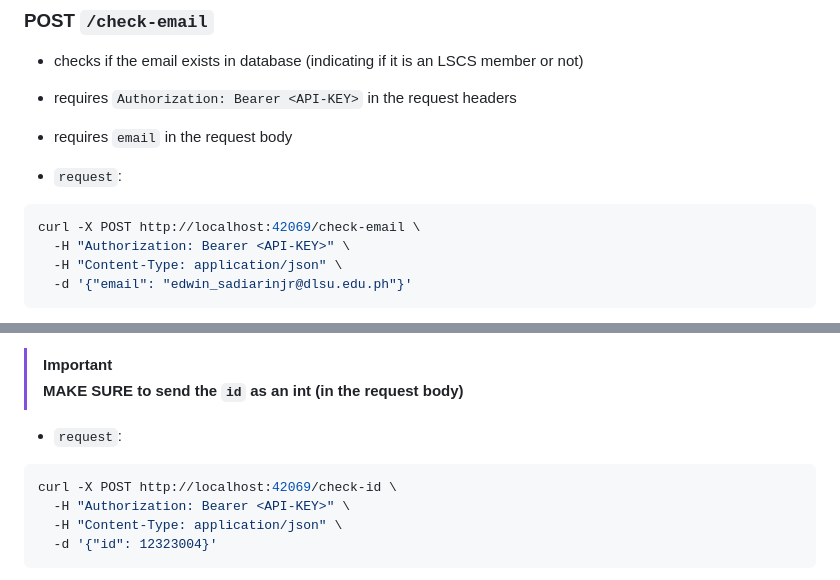
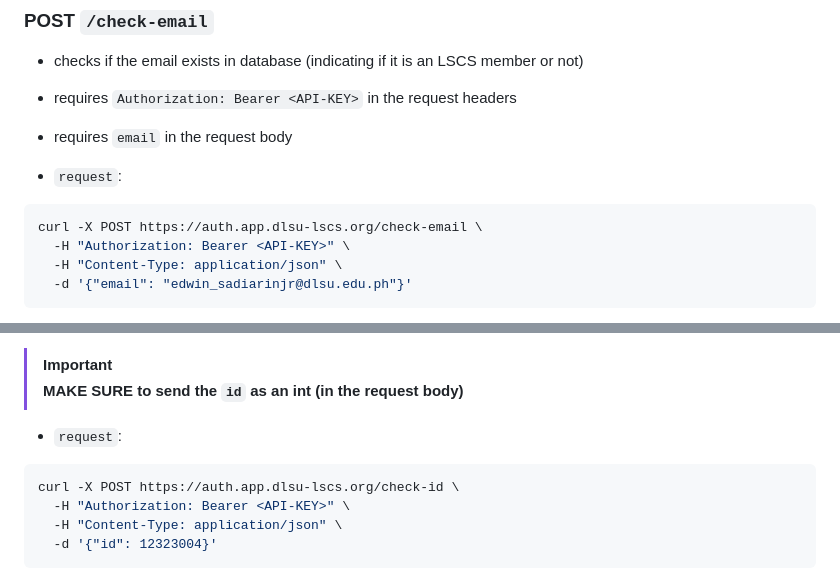
Before and after one commit to dlsu-lscs/lscs-core-api, a Markdown page: README.md, 2 parts joined by grey strips. Drawn GitHub-style.

````diff
--- a/README.md
+++ b/README.md
@@ -184,7 +185,7 @@ curl -X POST http://localhost:42069/member-id \
 
 - `request`:
 ```bash
-curl -X POST http://localhost:42069/check-email \
+curl -X POST https://auth.app.dlsu-lscs.org/check-email \
   -H "Authorization: Bearer <API-KEY>" \
   -H "Content-Type: application/json" \
   -d '{"email": "edwin_sadiarinjr@dlsu.edu.ph"}'
@@ -216,7 +217,7 @@ curl -X POST http://localhost:42069/check-email \
 
 - `request`:
 ```bash
-curl -X POST http://localhost:42069/check-id \
+curl -X POST https://auth.app.dlsu-lscs.org/check-id \
   -H "Authorization: Bearer <API-KEY>" \
   -H "Content-Type: application/json" \
   -d '{"id": 12323004}'
````
Also changed, not shown: other parts of README.md (+9 -8 lines).
